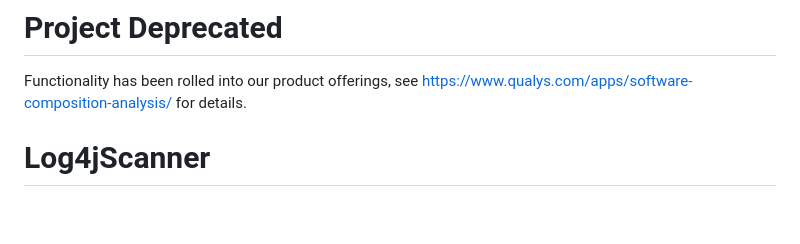
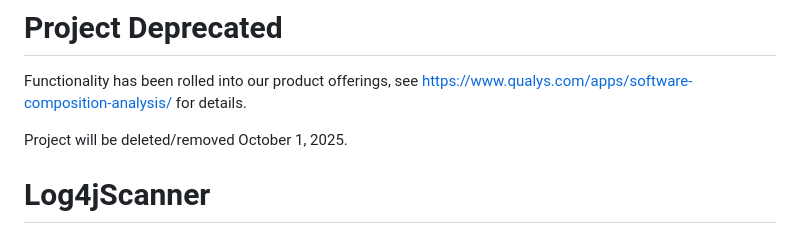
Before and after one commit to Qualys/log4jscanwin, a Markdown page: README.md, the part around the change. Rendered like a GitHub page; blank space fills up the shorter version.

```diff
--- a/README.md
+++ b/README.md
@@ -2,6 +2,8 @@ THIS SCRIPT IS PROVIDED TO YOU "AS IS." TO THE EXTENT PERMITTED BY LAW, QUALYS H
 
 # Project Deprecated
 Functionality has been rolled into our product offerings, see https://www.qualys.com/apps/software-composition-analysis/ for details.
+
+Project will be deleted/removed October 1, 2025.
 
 # Log4jScanner
 ## Description
```
